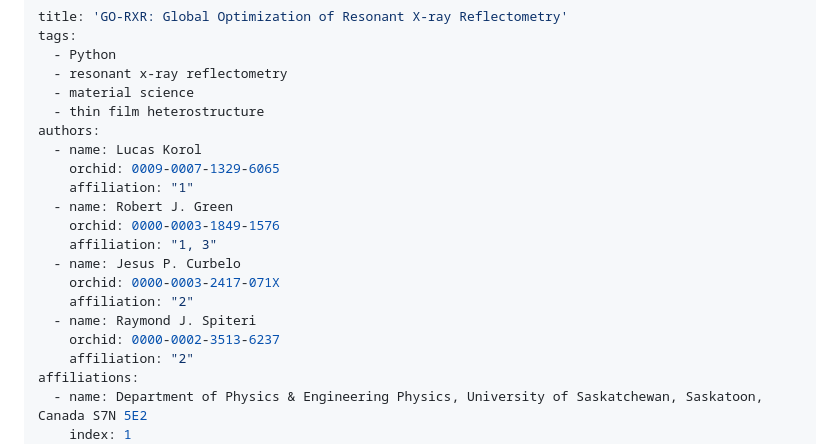
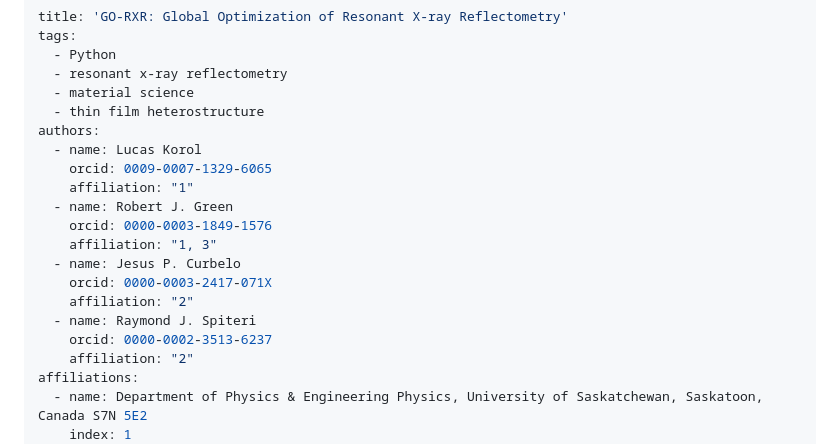
Before and after one commit to lucaskorol21/GO-RXR, a Markdown page: PAPER/paper.md, the part around the change. Drawn GitHub-style.

Commit message:
Update orcid

```diff
--- a/PAPER/paper.md
+++ b/PAPER/paper.md
@@ -7,16 +7,16 @@ tags:
   - thin film heterostructure
 authors:
   - name: Lucas Korol
-    orchid: 0009-0007-1329-6065
+    orcid: 0009-0007-1329-6065
     affiliation: "1"
   - name: Robert J. Green
-    orchid: 0000-0003-1849-1576
+    orcid: 0000-0003-1849-1576
     affiliation: "1, 3"
   - name: Jesus P. Curbelo
-    orchid: 0000-0003-2417-071X
+    orcid: 0000-0003-2417-071X
     affiliation: "2"
   - name: Raymond J. Spiteri
-    orchid: 0000-0002-3513-6237
+    orcid: 0000-0002-3513-6237
     affiliation: "2"
 affiliations:
   - name: Department of Physics & Engineering Physics, University of Saskatchewan, Saskatoon, Canada S7N 5E2
```
